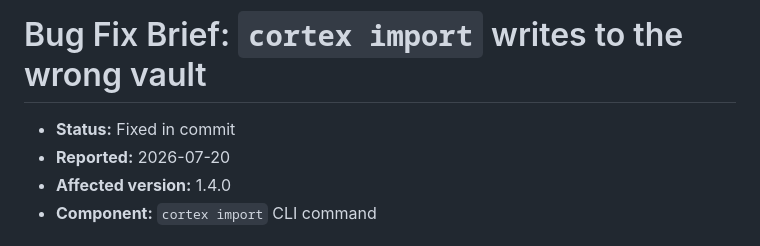
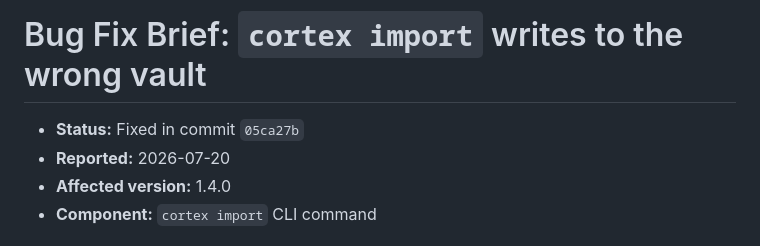
Before and after one commit to JaySmith/Cortex-AI, a Markdown page: docs/bugs/2026-07-20-cortex-import-wrong-vault.md, the part around the change. GitHub-like rendering.

Commit message:
docs: update bug report status to fixed (commit 05ca27b)

```diff
--- a/docs/bugs/2026-07-20-cortex-import-wrong-vault.md
+++ b/docs/bugs/2026-07-20-cortex-import-wrong-vault.md
@@ -1,6 +1,6 @@
 # Bug Fix Brief: `cortex import` writes to the wrong vault
 
-- **Status:** Fixed in commit <commit-sha>
+- **Status:** Fixed in commit `05ca27b`
 - **Reported:** 2026-07-20
 - **Affected version:** 1.4.0
 - **Component:** `cortex import` CLI command
```
